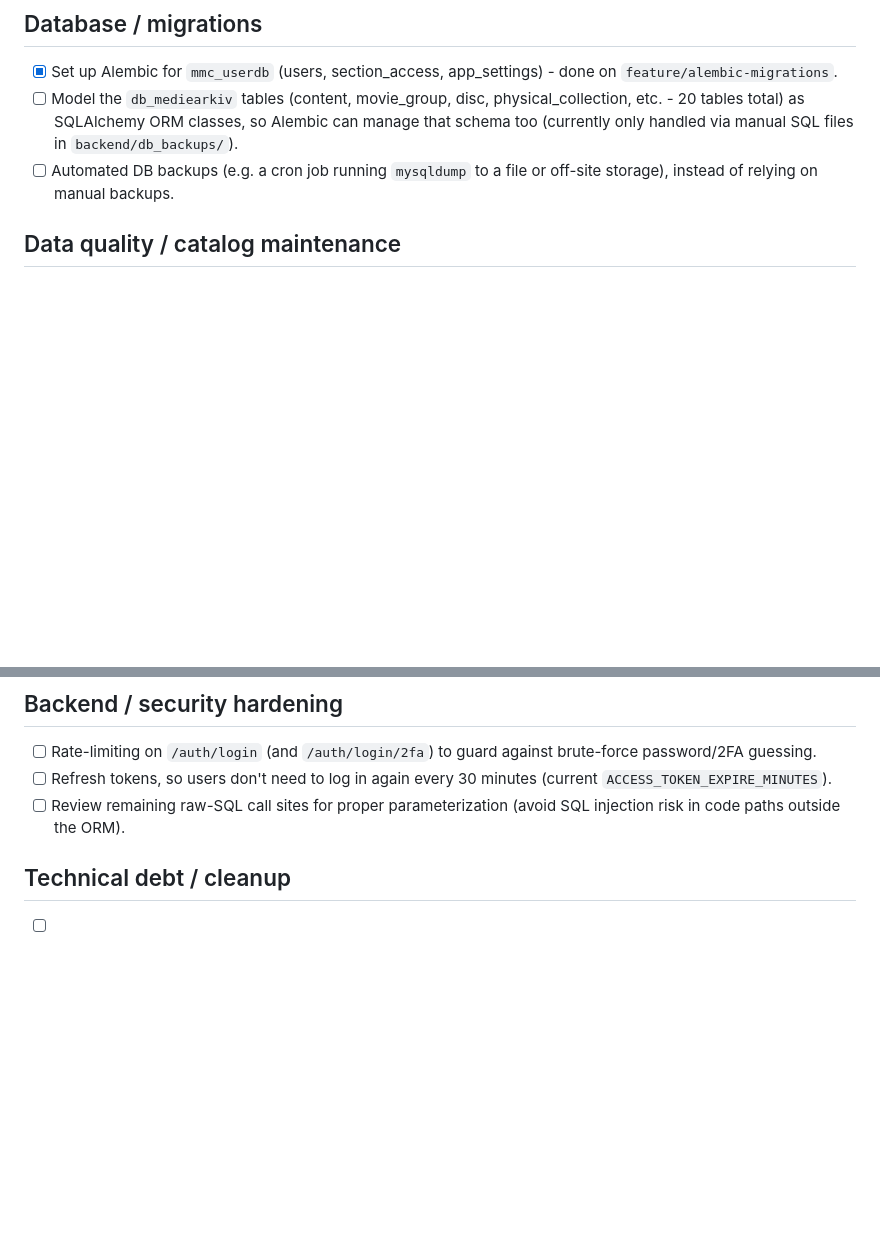
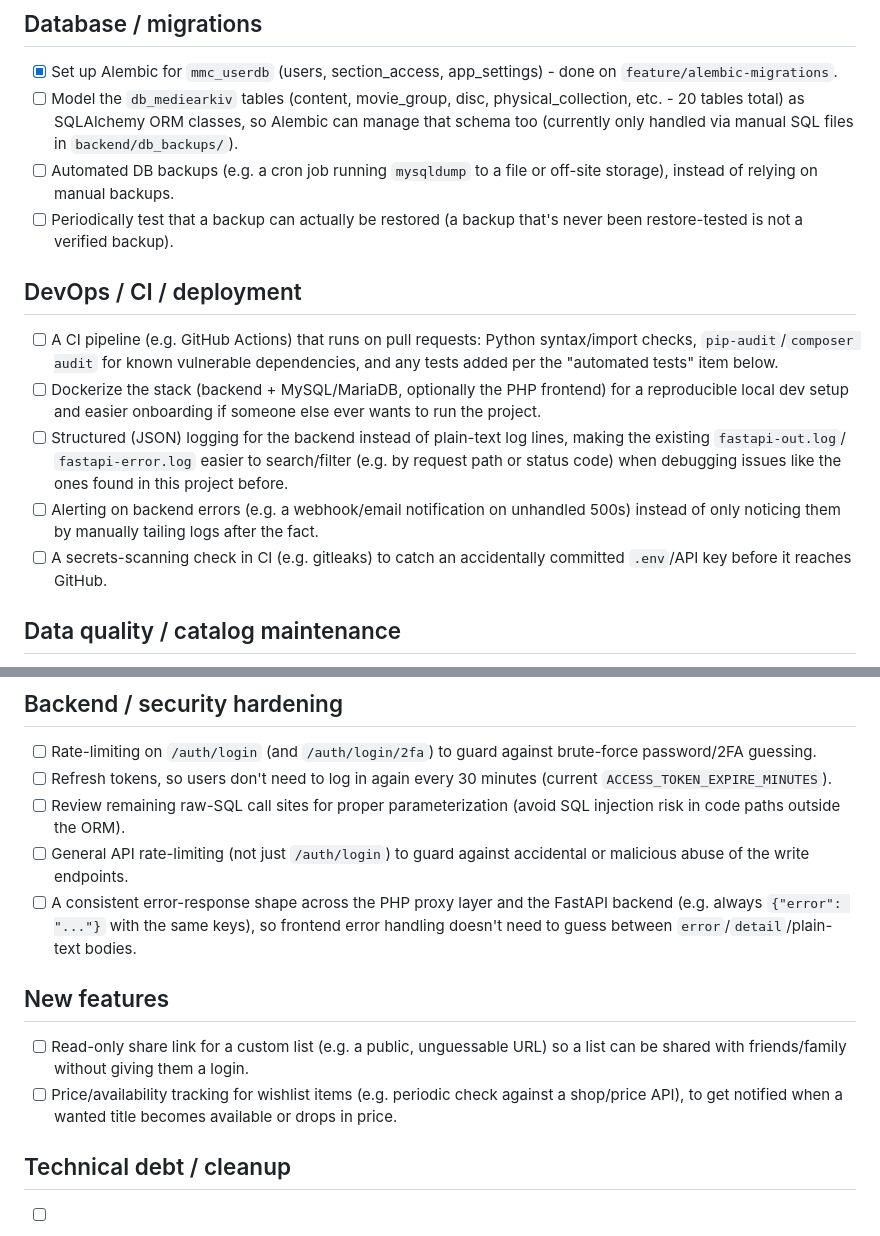
Before and after one commit to asbjotve/my_movie_collection, a Markdown page: TODO.md, 2 parts joined by grey strips. Drawn GitHub-style; blank space fills up the shorter version.

Commit message:
Add DevOps/CI, backup verification, and new feature ideas to TODO.md
Co-authored-by: Copilot <223556219+Copilot@users.noreply.github.com>

```diff
--- a/TODO.md
+++ b/TODO.md
@@ -14,6 +14,29 @@ backlog to pick from.
       handled via manual SQL files in `backend/db_backups/`).
 - [ ] Automated DB backups (e.g. a cron job running `mysqldump` to a
       file or off-site storage), instead of relying on manual backups.
+- [ ] Periodically test that a backup can actually be restored (a
+      backup that's never been restore-tested is not a verified
+      backup).
+
+## DevOps / CI / deployment
+
+- [ ] A CI pipeline (e.g. GitHub Actions) that runs on pull requests:
+      Python syntax/import checks, `pip-audit`/`composer audit` for
+      known vulnerable dependencies, and any tests added per the
+      "automated tests" item below.
+- [ ] Dockerize the stack (backend + MySQL/MariaDB, optionally the PHP
+      frontend) for a reproducible local dev setup and easier
+      onboarding if someone else ever wants to run the project.
+- [ ] Structured (JSON) logging for the backend instead of plain-text
+      log lines, making the existing `fastapi-out.log`/
+      `fastapi-error.log` easier to search/filter (e.g. by request
+      path or status code) when debugging issues like the ones found
+      in this project before.
+- [ ] Alerting on backend errors (e.g. a webhook/email notification on
+      unhandled 500s) instead of only noticing them by manually
+      tailing logs after the fact.
+- [ ] A secrets-scanning check in CI (e.g. gitleaks) to catch an
+      accidentally committed `.env`/API key before it reaches GitHub.
 
 ## Data quality / catalog maintenance
 
@@ -173,6 +196,21 @@ backlog to pick from.
       minutes (current `ACCESS_TOKEN_EXPIRE_MINUTES`).
 - [ ] Review remaining raw-SQL call sites for proper parameterization
       (avoid SQL injection risk in code paths outside the ORM).
+- [ ] General API rate-limiting (not just `/auth/login`) to guard
+      against accidental or malicious abuse of the write endpoints.
+- [ ] A consistent error-response shape across the PHP proxy layer and
+      the FastAPI backend (e.g. always `{"error": "..."}` with the
+      same keys), so frontend error handling doesn't need to guess
+      between `error`/`detail`/plain-text bodies.
+
+## New features
+
+- [ ] Read-only share link for a custom list (e.g. a public,
+      unguessable URL) so a list can be shared with friends/family
+      without giving them a login.
+- [ ] Price/availability tracking for wishlist items (e.g. periodic
+      check against a shop/price API), to get notified when a wanted
+      title becomes available or drops in price.
 
 ## Technical debt / cleanup
 
```
